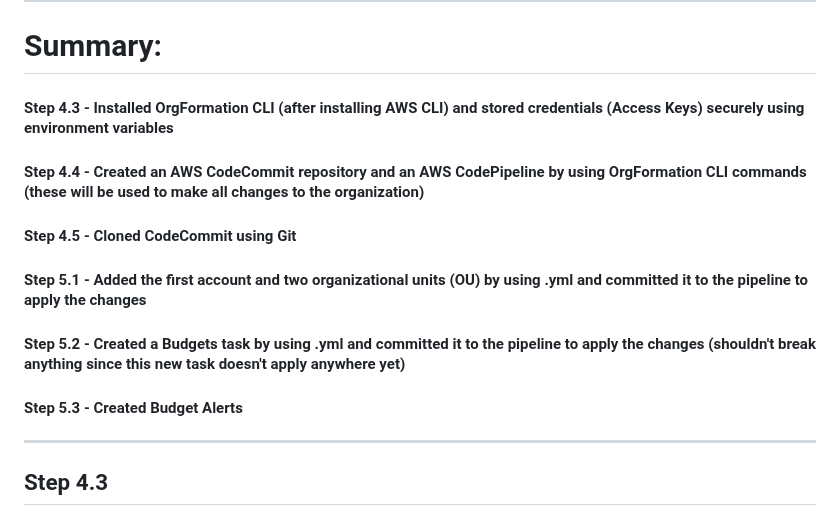
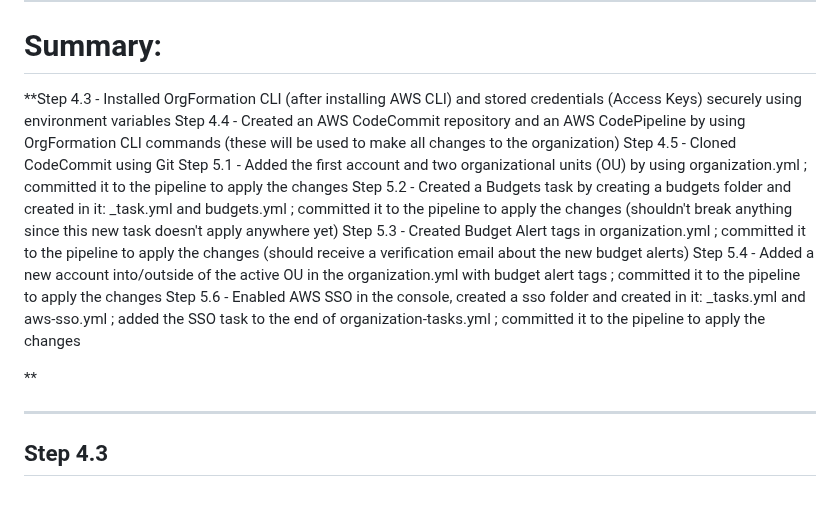
Before and after one commit to StudentLoans999/Cloud-Resume-Challenge, a Markdown page: Step 1/org-formation Journey.md, the part around the change. GitHub-like rendering.

```diff
--- a/Step 1/org-formation Journey.md
+++ b/Step 1/org-formation Journey.md
@@ -5,12 +5,16 @@ Below I listed the actions I took that needed extra explanation (otherwise follo
 
 ***
 # Summary:
-#### Step 4.3 - Installed OrgFormation CLI (after installing AWS CLI) and stored credentials (Access Keys) securely using environment variables
-#### Step 4.4 - Created an AWS CodeCommit repository and an AWS CodePipeline by using OrgFormation CLI commands (these will be used to make all changes to the organization)
-#### Step 4.5 - Cloned CodeCommit using Git
-#### Step 5.1 - Added the first account and two organizational units (OU) by using .yml and committed it to the pipeline to apply the changes
-#### Step 5.2 - Created a Budgets task by using .yml and committed it to the pipeline to apply the changes (shouldn't break anything since this new task doesn't apply anywhere yet)
-#### Step 5.3 - Created Budget Alerts
+**Step 4.3 - Installed OrgFormation CLI (after installing AWS CLI) and stored credentials (Access Keys) securely using environment variables
+Step 4.4 - Created an AWS CodeCommit repository and an AWS CodePipeline by using OrgFormation CLI commands (these will be used to make all changes to the organization)
+Step 4.5 - Cloned CodeCommit using Git
+Step 5.1 - Added the first account and two organizational units (OU) by using organization.yml ; committed it to the pipeline to apply the changes
+Step 5.2 - Created a Budgets task by creating a budgets folder and created in it: _task.yml and budgets.yml ; committed it to the pipeline to apply the changes (shouldn't break anything since this new task doesn't apply anywhere yet)
+Step 5.3 - Created Budget Alert tags in organization.yml ; committed it to the pipeline to apply the changes (should receive a verification email about the new budget alerts)
+Step 5.4 - Added a new account into/outside of the active OU in the organization.yml with budget alert tags ; committed it to the pipeline to apply the changes
+Step 5.6 - Enabled AWS SSO in the console, created a sso folder and created in it: _tasks.yml and aws-sso.yml ; added the SSO task to the end of organization-tasks.yml ; committed it to the pipeline to apply the changes
+
+**
 ***
 
 ## Step 4.3
```
